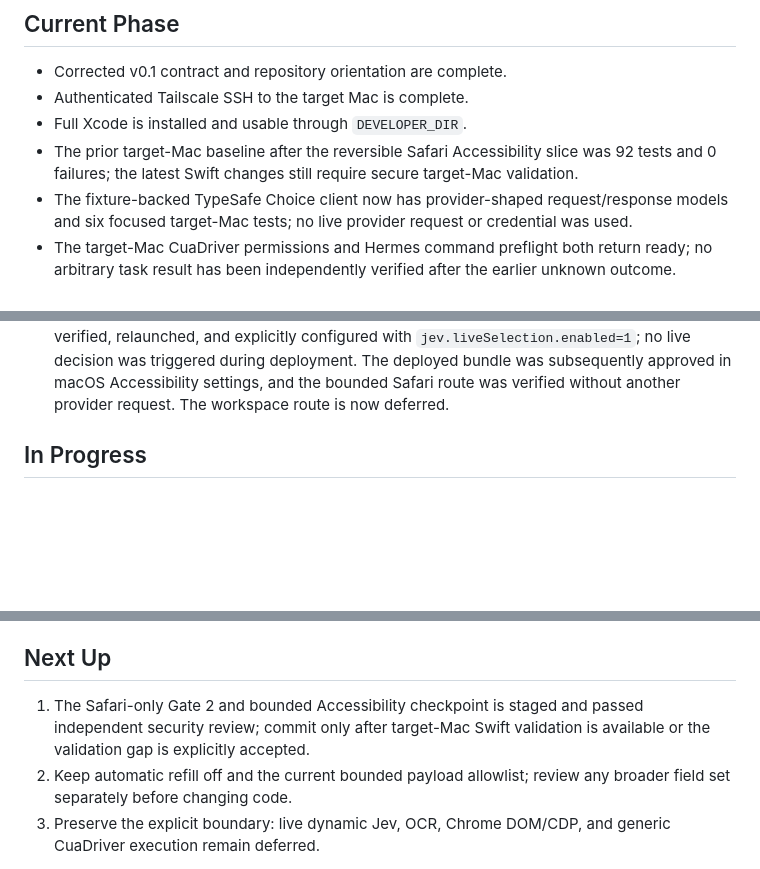
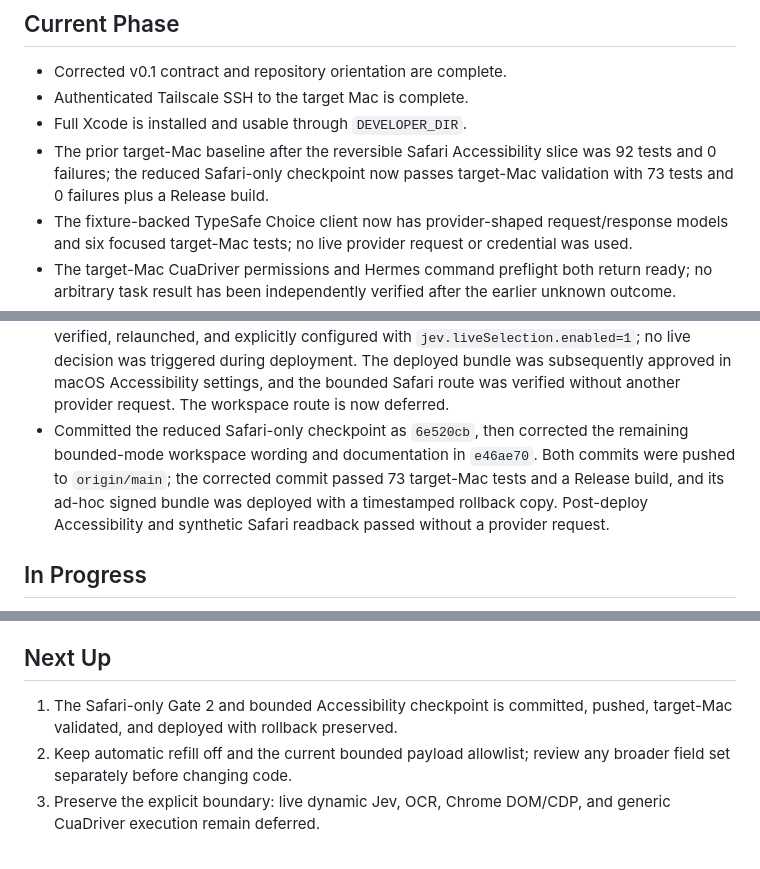
Before and after one commit to DanielJD1216/magic-computer-use, a Markdown page: context/progress-tracker.md, 3 parts joined by grey strips. GitHub-like rendering; blank space fills up the shorter version.

Commit message:
docs: record target Mac validation

```diff
--- a/context/progress-tracker.md
+++ b/context/progress-tracker.md
@@ -7,7 +7,7 @@ Update this file after every meaningful change.
 - Corrected v0.1 contract and repository orientation are complete.
 - Authenticated Tailscale SSH to the target Mac is complete.
 - Full Xcode is installed and usable through `DEVELOPER_DIR`.
-- The prior target-Mac baseline after the reversible Safari Accessibility slice was 92 tests and 0 failures; the latest Swift changes still require secure target-Mac validation.
+- The prior target-Mac baseline after the reversible Safari Accessibility slice was 92 tests and 0 failures; the reduced Safari-only checkpoint now passes target-Mac validation with 73 tests and 0 failures plus a Release build.
 - The fixture-backed TypeSafe Choice client now has provider-shaped request/response models and six focused target-Mac tests; no live provider request or credential was used.
 - The target-Mac CuaDriver permissions and Hermes command preflight both return ready; no arbitrary task result has been independently verified after the earlier unknown outcome.
 - The local Safari fixture loop is complete; the live Jev selector is implemented and compile-verified on the target Mac.
@@ -71,6 +71,7 @@ Update this file after every meaningful change.
 - Revalidated the official TypeSafe System One request and Choice response contract, then added the network-free `TypeSafeChoiceClient` with explicit status, timeout, cancellation, malformed-response, closed-choice, probability, and payload-limit handling.
 - The SSH TypeSafe smoke harness was invalidated: the target Mac's Keychain item exists, but `security -w` under the SSH-executed shell returns exit 36 with an empty value. The harness had not checked that failure and could send an empty Bearer value, so its 403 results are not account evidence. The hardened harness now fails closed before curl.
 - With separate approval, a temporary GUI app invoked the existing `LiveJevSelectionAdapter` through the native Keychain and URLSession path using the bounded Safari fixture. It received `select_reviewed_fixture_view`, dispatched no capability, mutated no Safari state, and confirmed the probe-time flag was `0`. The temporary probe bundle and probe mode were removed afterward. The target Mac's Release bundle was then deployed, code-signature verified, relaunched, and explicitly configured with `jev.liveSelection.enabled=1`; no live decision was triggered during deployment. The deployed bundle was subsequently approved in macOS Accessibility settings, and the bounded Safari route was verified without another provider request. The workspace route is now deferred.
+- Committed the reduced Safari-only checkpoint as `6e520cb`, then corrected the remaining bounded-mode workspace wording and documentation in `e46ae70`. Both commits were pushed to `origin/main`; the corrected commit passed 73 target-Mac tests and a Release build, and its ad-hoc signed bundle was deployed with a timestamped rollback copy. Post-deploy Accessibility and synthetic Safari readback passed without a provider request.
 
 ## In Progress
 
@@ -83,7 +84,7 @@ Update this file after every meaningful change.
 
 ## Next Up
 
-1. The Safari-only Gate 2 and bounded Accessibility checkpoint is staged and passed independent security review; commit only after target-Mac Swift validation is available or the validation gap is explicitly accepted.
+1. The Safari-only Gate 2 and bounded Accessibility checkpoint is committed, pushed, target-Mac validated, and deployed with rollback preserved.
 2. Keep automatic refill off and the current bounded payload allowlist; review any broader field set separately before changing code.
 3. Preserve the explicit boundary: live dynamic Jev, OCR, Chrome DOM/CDP, and generic CuaDriver execution remain deferred.
 
```
